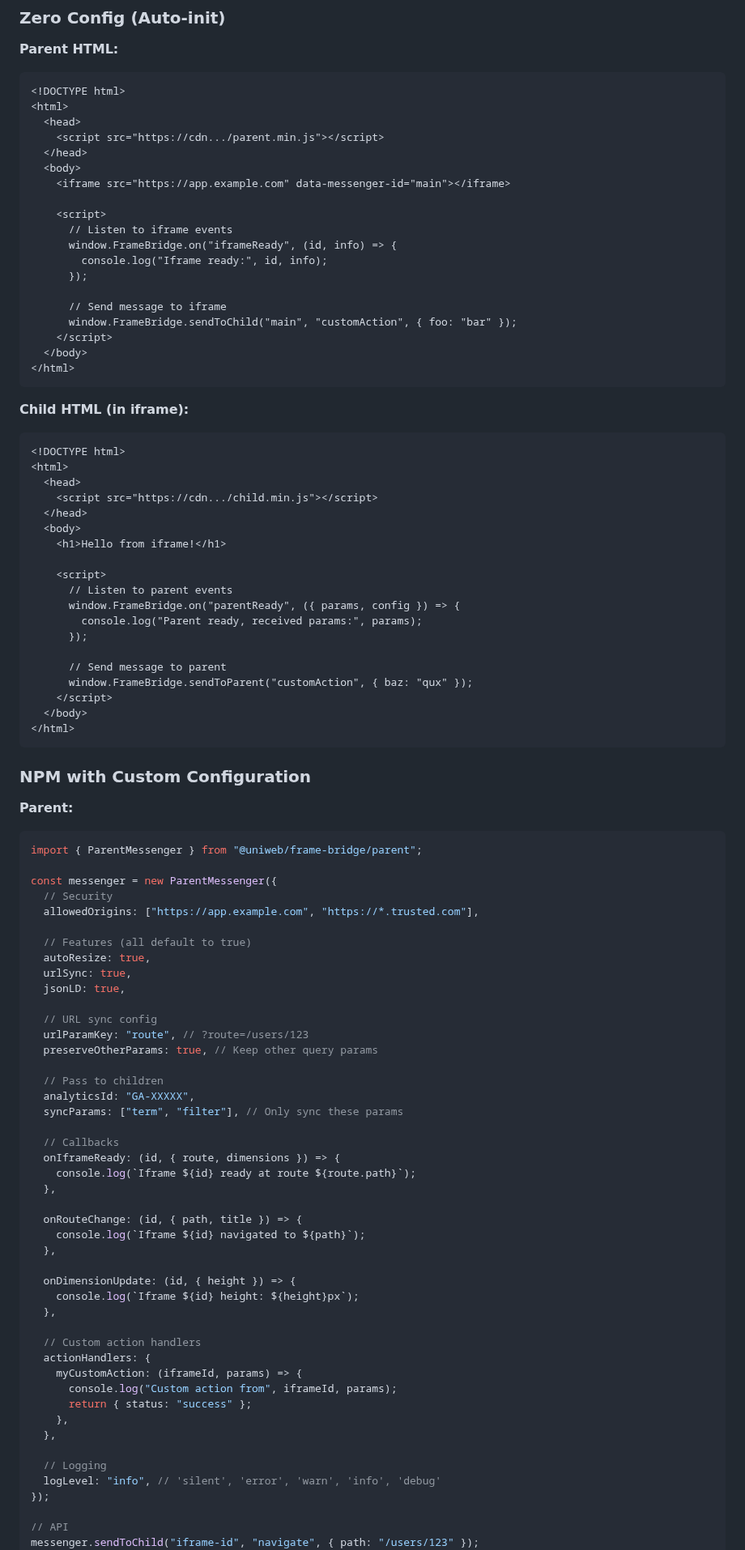
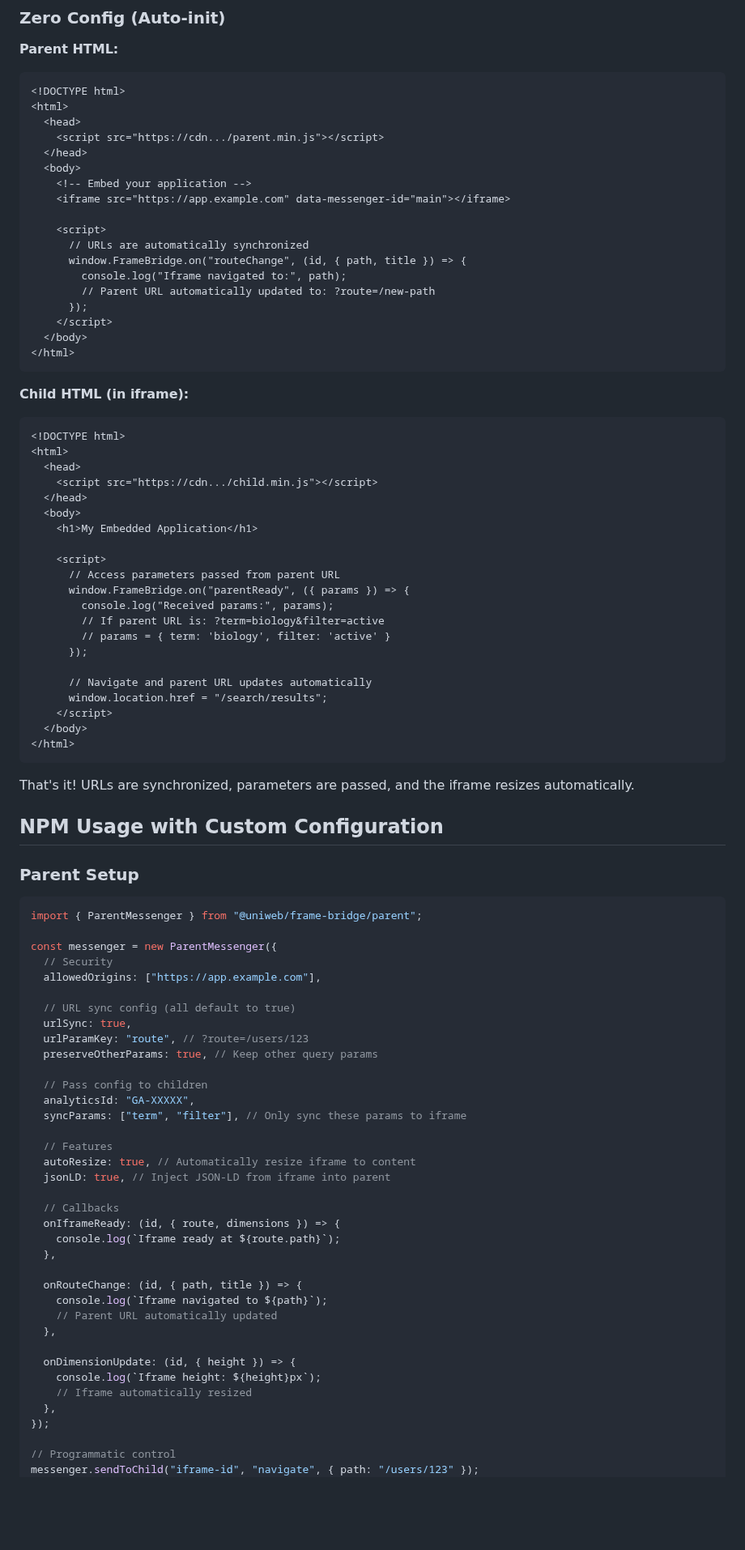
Before and after one commit to uniweb/frame-bridge, a Markdown page: README.md, the part around one of its changes. Shown at 81% size. Drawn GitHub-style; blank space fills up the shorter version.

````diff
--- a/README.md
+++ b/README.md
@@ -42,16 +63,15 @@ Or use via CDN:
     <script src="https://cdn.../parent.min.js"></script>
   </head>
   <body>
+    <!-- Embed your application -->
     <iframe src="https://app.example.com" data-messenger-id="main"></iframe>
 
     <script>
-      // Listen to iframe events
-      window.FrameBridge.on("iframeReady", (id, info) => {
-        console.log("Iframe ready:", id, info);
+      // URLs are automatically synchronized
+      window.FrameBridge.on("routeChange", (id, { path, title }) => {
+        console.log("Iframe navigated to:", path);
+        // Parent URL automatically updated to: ?route=/new-path
       });
-
-      // Send message to iframe
-      window.FrameBridge.sendToChild("main", "customAction", { foo: "bar" });
     </script>
   </body>
 </html>
@@ -66,70 +86,65 @@ Or use via CDN:
     <script src="https://cdn.../child.min.js"></script>
   </head>
   <body>
-    <h1>Hello from iframe!</h1>
+    <h1>My Embedded Application</h1>
 
     <script>
-      // Listen to parent events
-      window.FrameBridge.on("parentReady", ({ params, config }) => {
-        console.log("Parent ready, received params:", params);
+      // Access parameters passed from parent URL
+      window.FrameBridge.on("parentReady", ({ params }) => {
+        console.log("Received params:", params);
+        // If parent URL is: ?term=biology&filter=active
+        // params = { term: 'biology', filter: 'active' }
       });
 
-      // Send message to parent
-      window.FrameBridge.sendToParent("customAction", { baz: "qux" });
+      // Navigate and parent URL updates automatically
+      window.location.href = "/search/results";
     </script>
   </body>
 </html>
 ```
 
-### NPM with Custom Configuration
+That's it! URLs are synchronized, parameters are passed, and the iframe resizes automatically.
 
-**Parent:**
+## NPM Usage with Custom Configuration
+
+### Parent Setup
 
 ```javascript
 import { ParentMessenger } from "@uniweb/frame-bridge/parent";
 
 const messenger = new ParentMessenger({
   // Security
-  allowedOrigins: ["https://app.example.com", "https://*.trusted.com"],
+  allowedOrigins: ["https://app.example.com"],
 
-  // Features (all default to true)
-  autoResize: true,
+  // URL sync config (all default to true)
   urlSync: true,
-  jsonLD: true,
-
-  // URL sync config
   urlParamKey: "route", // ?route=/users/123
   preserveOtherParams: true, // Keep other query params
 
-  // Pass to children
+  // Pass config to children
   analyticsId: "GA-XXXXX",
-  syncParams: ["term", "filter"], // Only sync these params
+  syncParams: ["term", "filter"], // Only sync these params to iframe
+
+  // Features
+  autoResize: true, // Automatically resize iframe to content
+  jsonLD: true, // Inject JSON-LD from iframe into parent
 
   // Callbacks
   onIframeReady: (id, { route, dimensions }) => {
-    console.log(`Iframe ${id} ready at route ${route.path}`);
+    console.log(`Iframe ready at ${route.path}`);
   },
 
   onRouteChange: (id, { path, title }) => {
-    console.log(`Iframe ${id} navigated to ${path}`);
+    console.log(`Iframe navigated to ${path}`);
+    // Parent URL automatically updated
   },
 
   onDimensionUpdate: (id, { height }) => {
-    console.log(`Iframe ${id} height: ${height}px`);
+    console.log(`Iframe height: ${height}px`);
+    // Iframe automatically resized
   },
-
-  // Custom action handlers
-  actionHandlers: {
-    myCustomAction: (iframeId, params) => {
-      console.log("Custom action from", iframeId, params);
-      return { status: "success" };
-    },
-  },
-
-  // Logging
-  logLevel: "info", // 'silent', 'error', 'warn', 'info', 'debug'
 });
 
-// API
+// Programmatic control
 messenger.sendToChild("iframe-id", "navigate", { path: "/users/123" });
 messenger.sendToAllChildren("setTheme", { theme: "dark" });
````
Also changed, not shown: other parts of README.md (+131 -147 lines).
